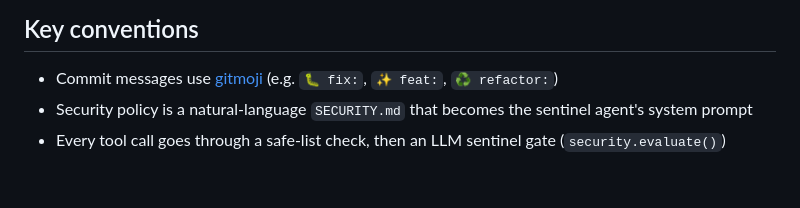
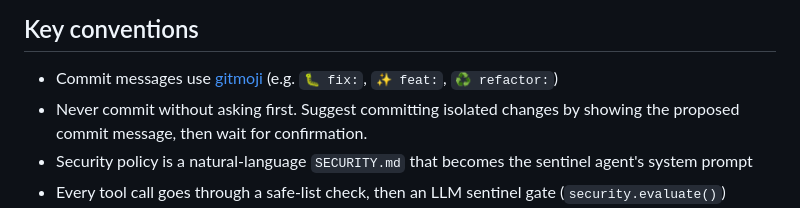
Before and after one commit to thiesgerken/carapace, a Markdown page: AGENTS.md, the part around the change. Rendered like a GitHub page; blank space fills up the shorter version.

Commit message:
📝 docs: add commit-before-asking convention to AGENTS.md

```diff
--- a/AGENTS.md
+++ b/AGENTS.md
@@ -72,6 +72,7 @@ data/                  # runtime data directory (config, security policy, memory
 ## Key conventions
 
 - Commit messages use [gitmoji](https://gitmoji.dev/) (e.g. `🐛 fix:`, `✨ feat:`, `♻️ refactor:`)
+- Never commit without asking first. Suggest committing isolated changes by showing the proposed commit message, then wait for confirmation.
 - Security policy is a natural-language `SECURITY.md` that becomes the sentinel agent's system prompt
 - Every tool call goes through a safe-list check, then an LLM sentinel gate (`security.evaluate()`)
 - The sentinel maintains a persistent shadow conversation per session for contextual decisions
```
